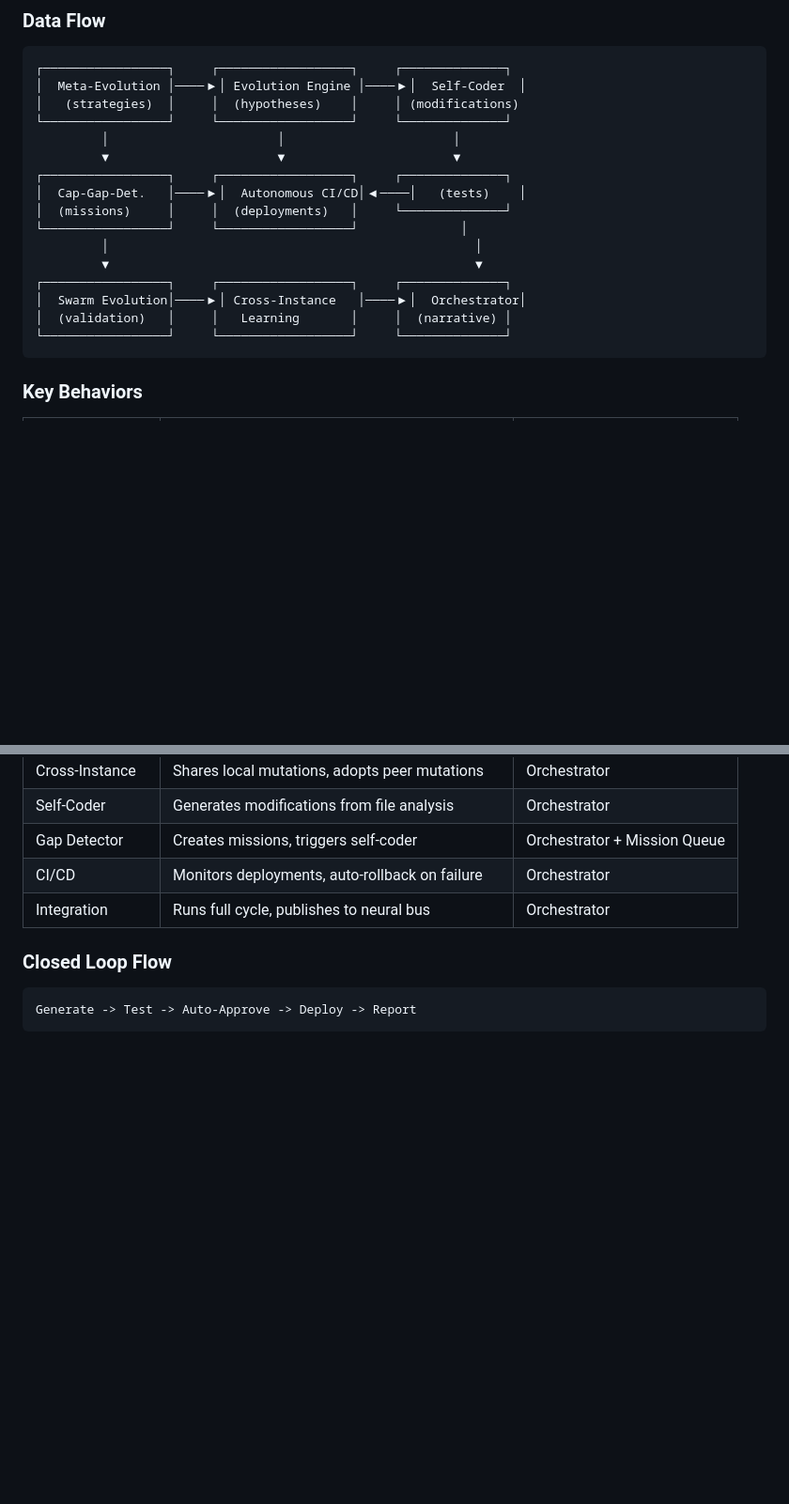
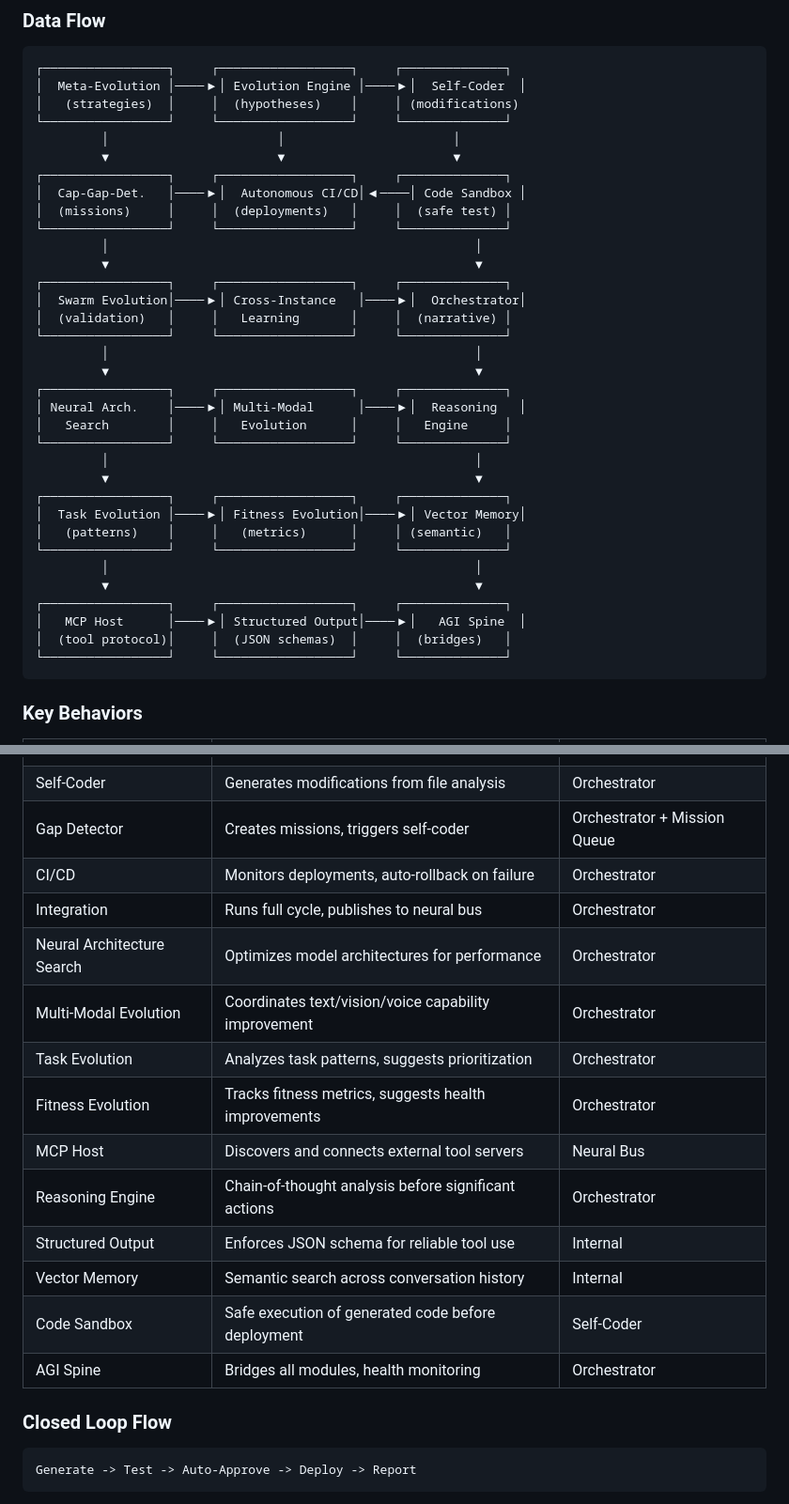
Before and after one commit to balabm/love, a Markdown page: EVOLUTION_SYSTEM.md, 2 parts joined by grey strips. Shown at 94% size. GitHub-like rendering; blank space fills up the shorter version.

````diff
--- a/EVOLUTION_SYSTEM.md
+++ b/EVOLUTION_SYSTEM.md
@@ -14,14 +14,32 @@ LOVE operates a fully closed-loop self-improvement ecosystem.
          │                       │                       │
          ▼                       ▼                       ▼
 ┌─────────────────┐     ┌──────────────────┐     ┌──────────────┐
-│  Cap-Gap-Det.   │────▶│  Autonomous CI/CD│◀────│   (tests)    │
-│  (missions)     │     │  (deployments)   │     └──────────────┘
-└─────────────────┘     └──────────────────┘              │
+│  Cap-Gap-Det.   │────▶│  Autonomous CI/CD│◀────│ Code Sandbox │
+│  (missions)     │     │  (deployments)   │     │  (safe test) │
+└─────────────────┘     └──────────────────┘     └──────────────┘
          │                                                  │
          ▼                                                  ▼
 ┌─────────────────┐     ┌──────────────────┐     ┌──────────────┐
 │  Swarm Evolution│────▶│ Cross-Instance   │────▶│  Orchestrator│
 │  (validation)   │     │   Learning       │     │  (narrative) │
+└─────────────────┘     └──────────────────┘     └──────────────┘
+         │                                                  │
+         ▼                                                  ▼
+┌─────────────────┐     ┌──────────────────┐     ┌──────────────┐
+│ Neural Arch.    │────▶│ Multi-Modal      │────▶│  Reasoning   │
+│   Search        │     │   Evolution      │     │   Engine     │
+└─────────────────┘     └──────────────────┘     └──────────────┘
+         │                                                  │
+         ▼                                                  ▼
+┌─────────────────┐     ┌──────────────────┐     ┌──────────────┐
+│  Task Evolution │────▶│ Fitness Evolution│────▶│ Vector Memory│
+│   (patterns)    │     │   (metrics)      │     │ (semantic)   │
+└─────────────────┘     └──────────────────┘     └──────────────┘
+         │                                                  │
+         ▼                                                  ▼
+┌─────────────────┐     ┌──────────────────┐     ┌──────────────┐
+│   MCP Host      │────▶│ Structured Output│────▶│   AGI Spine  │
+│  (tool protocol)│     │  (JSON schemas)  │     │  (bridges)   │
 └─────────────────┘     └──────────────────┘     └──────────────┘
 ```
 
@@ -36,6 +54,16 @@ LOVE operates a fully closed-loop self-improvement ecosystem.
 | Gap Detector | Creates missions, triggers self-coder | Orchestrator + Mission Queue |
 | CI/CD | Monitors deployments, auto-rollback on failure | Orchestrator |
 | Integration | Runs full cycle, publishes to neural bus | Orchestrator |
+| Neural Architecture Search | Optimizes model architectures for performance | Orchestrator |
+| Multi-Modal Evolution | Coordinates text/vision/voice capability improvement | Orchestrator |
+| Task Evolution | Analyzes task patterns, suggests prioritization | Orchestrator |
+| Fitness Evolution | Tracks fitness metrics, suggests health improvements | Orchestrator |
+| MCP Host | Discovers and connects external tool servers | Neural Bus |
+| Reasoning Engine | Chain-of-thought analysis before significant actions | Orchestrator |
+| Structured Output | Enforces JSON schema for reliable tool use | Internal |
+| Vector Memory | Semantic search across conversation history | Internal |
+| Code Sandbox | Safe execution of generated code before deployment | Self-Coder |
+| AGI Spine | Bridges all modules, health monitoring | Orchestrator |
 
 ### Closed Loop Flow
 
````
Also changed, not shown: other parts of EVOLUTION_SYSTEM.md (+22 -1 lines).
